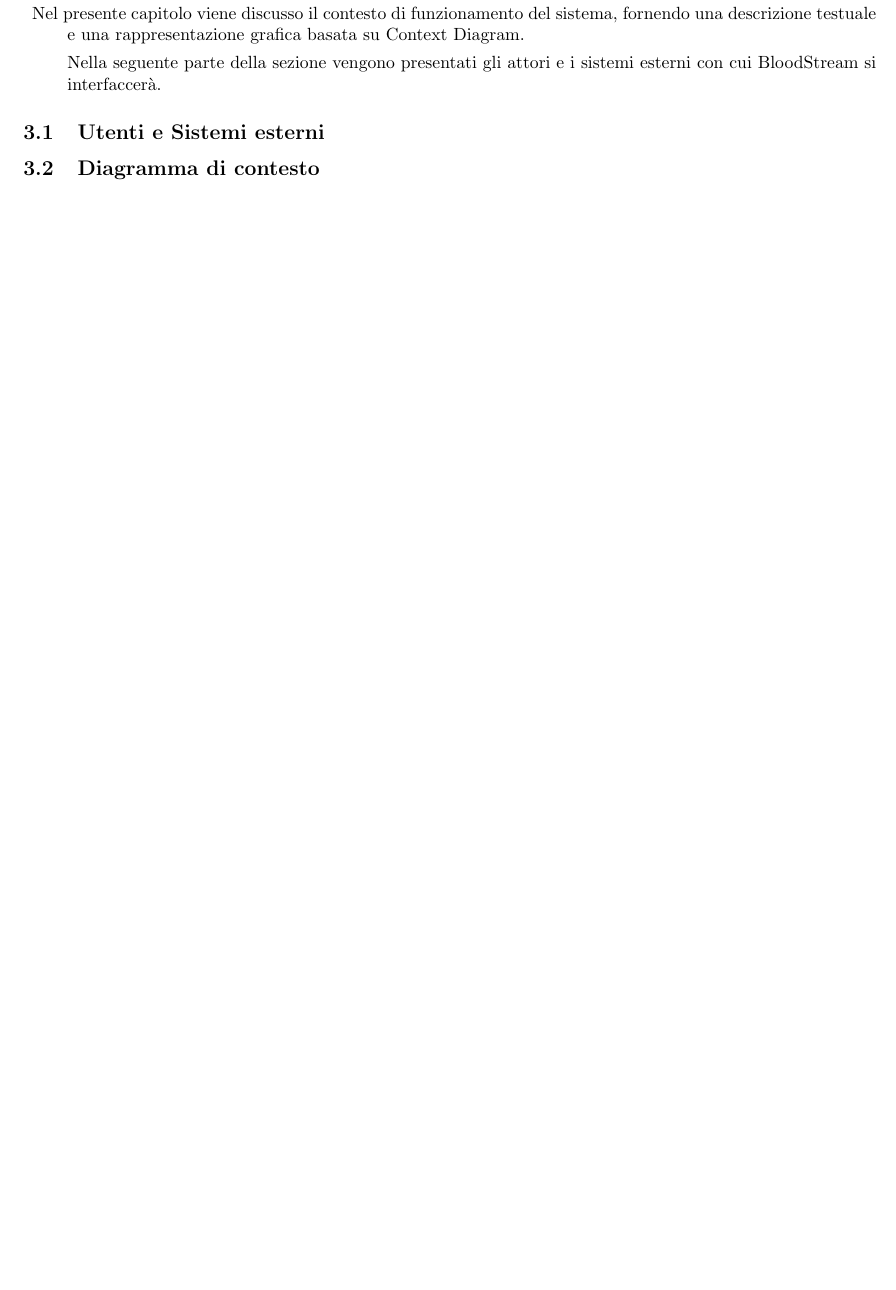
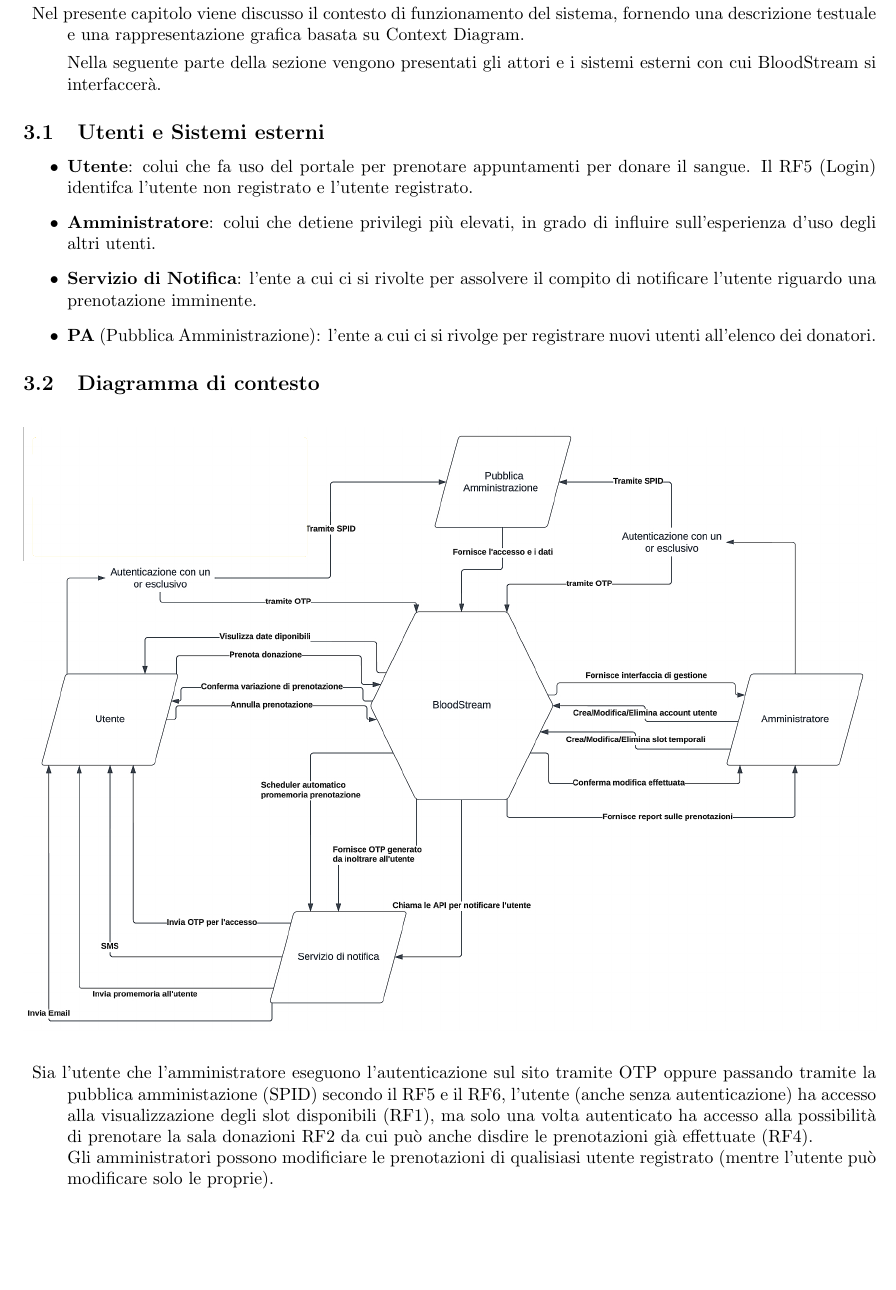
Before and after one commit to T45-IS-UNITN/Documentazione, a LaTeX document (D2/doc.tex): part of page 13 of 14, cut so that both start at the same text, the shorter picture padded with empty space. Compiled offline with pdfLaTeX.

Commit message:
D2 - Consegna di quanto fatto al momento della scadenza di Novembre

```diff
--- a/D2/doc.tex
+++ b/D2/doc.tex
@@ -481,7 +481,30 @@
 \end{description}
 
 \subsection{Utenti e Sistemi esterni}
+\begin{itemize}
+
+\item \textbf{Utente}: colui che fa uso del portale per prenotare appuntamenti per donare il sangue. Il RF5 (Login) identifca l'utente non registrato e l'utente registrato.
+
+\item \textbf{Amministratore}: colui che detiene privilegi più elevati, in grado di influire sull'esperienza d'uso degli altri utenti.
+
+\item \textbf{Servizio di Notifica}: l'ente a cui ci si rivolte per assolvere il compito di notificare l'utente riguardo una prenotazione imminente.
+
+\item \textbf{PA} (Pubblica Amministrazione): l'ente a cui ci si rivolge per registrare nuovi utenti all'elenco dei donatori.
+\end{itemize}
+
 \subsection{Diagramma di contesto}
+\begin{description}
+
+
+\begin{figure}[htp]
+		\centering
+		\includegraphics[width=\textwidth]{context-diag.png}
+	\end{figure}
+
+\item[] Sia l’utente che l’amministratore eseguono l’autenticazione sul sito tramite OTP oppure passando tramite la pubblica amministazione (SPID) secondo il RF5 e il RF6, l’utente (anche senza autenticazione) ha accesso alla visualizzazione degli slot disponibili (RF1), ma solo una volta autenticato ha accesso alla possibilità di prenotare la sala donazioni RF2 da cui può anche disdire le prenotazioni già effettuate (RF4). \\ Gli amministratori possono modificiare le prenotazioni di qualisiasi utente registrato (mentre l’utente può modificare solo le proprie).
+\end{description}
+
+
 \clearpage
 
 % #### Anal. Compoonent. ####
```
Also changed, not shown: D1-documento-requisiti/doc.tex (+2 -2 lines), D1-documento-requisiti/doc.pdf, D2/doc.pdf, D2/media/context-diag.png (added), D2/media/interface.png (added), D2/doc.tex (5 more changed lines), 4 other files.
